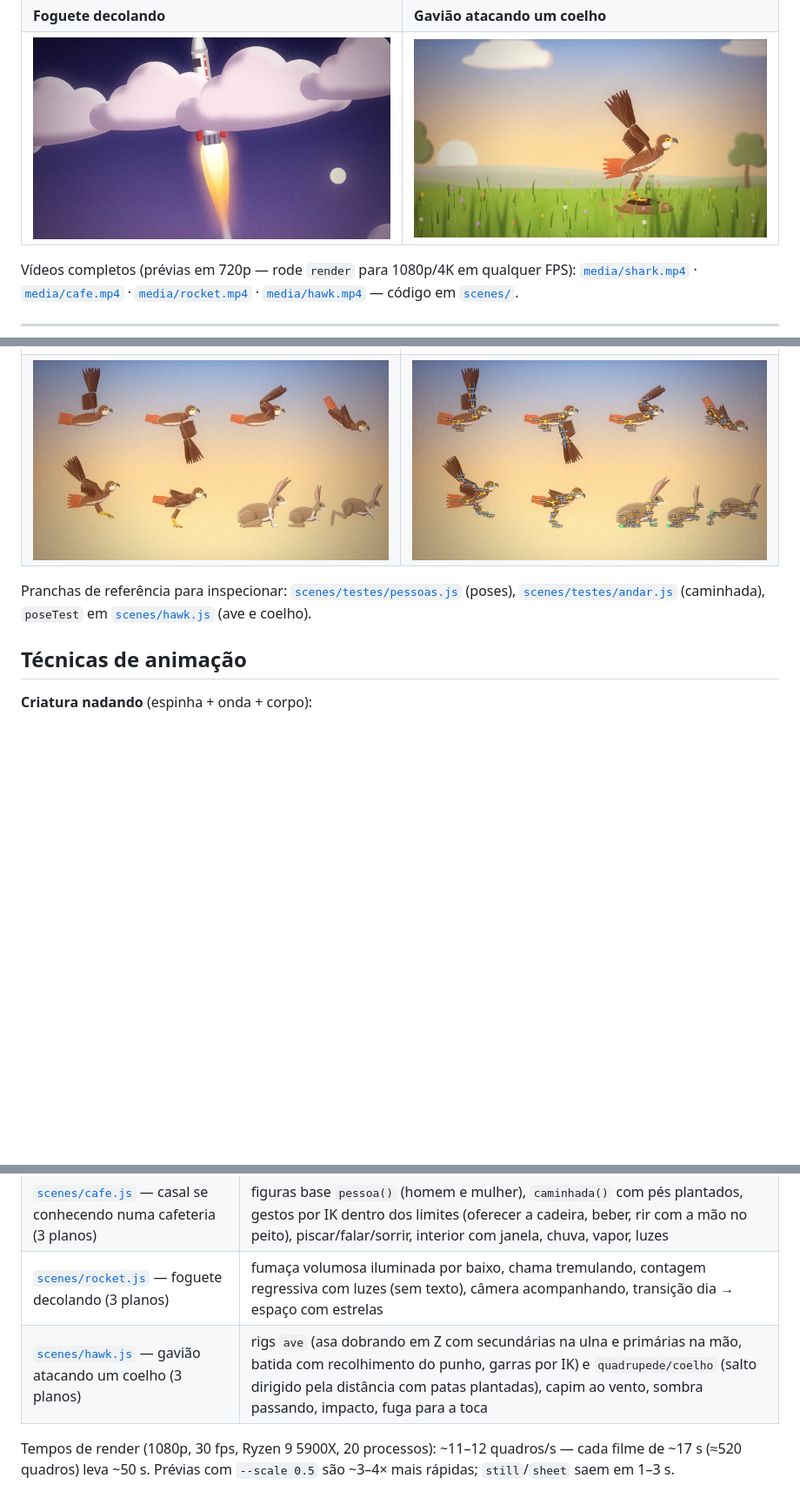
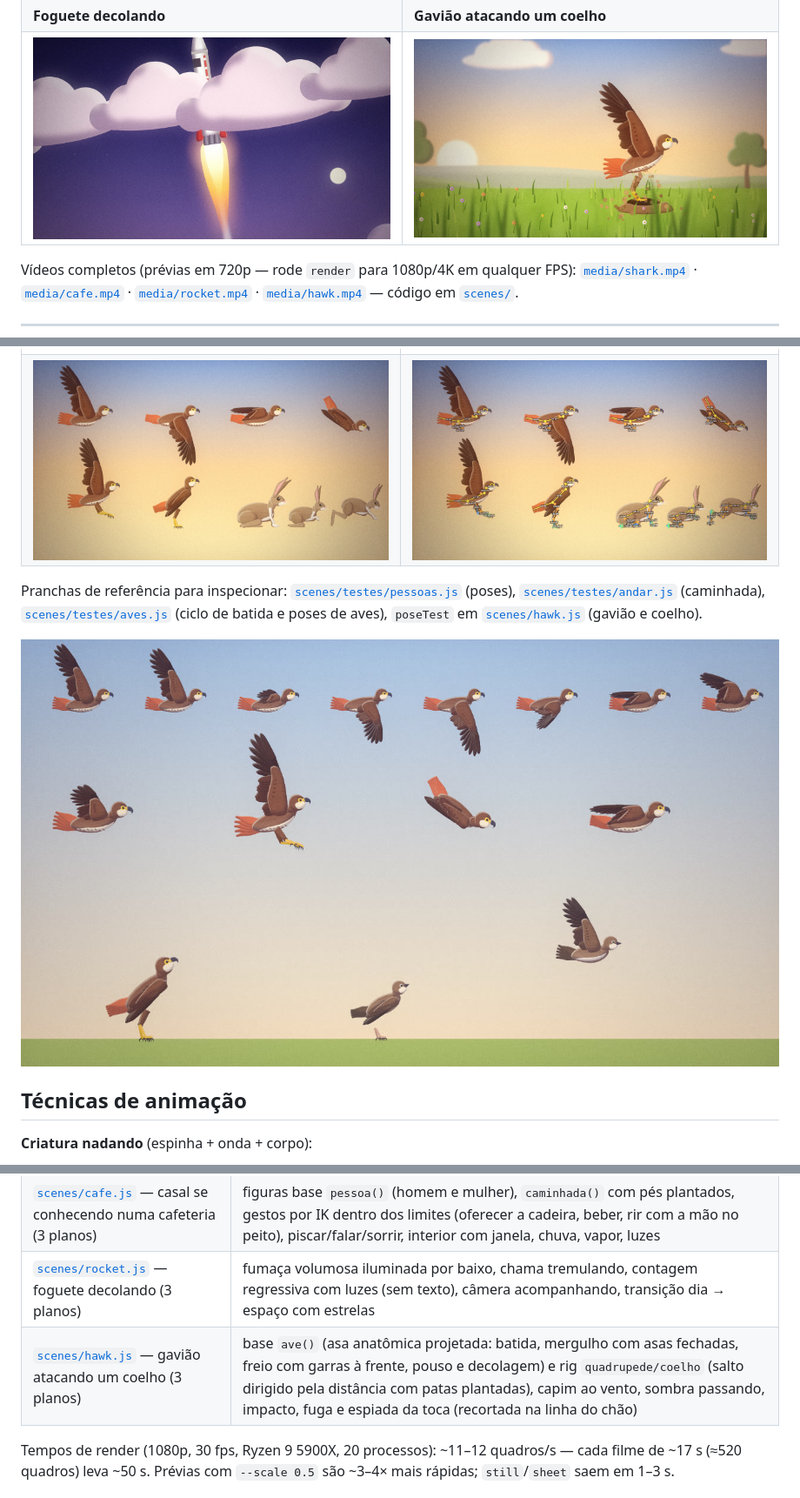
Before and after one commit to MusicMaster4/bamoonimation, a Markdown page: README.md, 3 parts joined by grey strips. Shown at 87% size. GitHub-like rendering; pictures changed too: media/animais.jpg, media/animais_rig.jpg, media/aves.jpg (added); blank space fills up the shorter version.

```diff
--- a/README.md
+++ b/README.md
@@ -323,7 +324,9 @@ rig({ name: 'cão', plan: 'quadrupede', bones: skeleton('quadrupede', { altura:
 | ![animais](media/animais.jpg) | ![animais rig](media/animais_rig.jpg) |
 
 Pranchas de referência para inspecionar: [`scenes/testes/pessoas.js`](scenes/testes/pessoas.js) (poses),
-[`scenes/testes/andar.js`](scenes/testes/andar.js) (caminhada), `poseTest` em [`scenes/hawk.js`](scenes/hawk.js) (ave e coelho).
+[`scenes/testes/andar.js`](scenes/testes/andar.js) (caminhada), [`scenes/testes/aves.js`](scenes/testes/aves.js) (ciclo de batida e poses de aves), `poseTest` em [`scenes/hawk.js`](scenes/hawk.js) (gavião e coelho).
+
+![aves](media/aves.jpg)
 
 ## Técnicas de animação
 
@@ -386,7 +389,7 @@ Quatro cenas completamente diferentes, construídas só com as primitivas do mot
 | [`scenes/shark.js`](scenes/shark.js) — tubarão caçando um peixe (3 planos) | criatura por espinha + onda, mandíbula articulada, cáusticas, raios subaquáticos, névoa azul, bolhas, motion blur, tremor de câmera |
 | [`scenes/cafe.js`](scenes/cafe.js) — casal se conhecendo numa cafeteria (3 planos) | figuras base `pessoa()` (homem e mulher), `caminhada()` com pés plantados, gestos por IK dentro dos limites (oferecer a cadeira, beber, rir com a mão no peito), piscar/falar/sorrir, interior com janela, chuva, vapor, luzes |
 | [`scenes/rocket.js`](scenes/rocket.js) — foguete decolando (3 planos) | fumaça volumosa iluminada por baixo, chama tremulando, contagem regressiva com luzes (sem texto), câmera acompanhando, transição dia → espaço com estrelas |
-| [`scenes/hawk.js`](scenes/hawk.js) — gavião atacando um coelho (3 planos) | rigs `ave` (asa dobrando em Z com secundárias na ulna e primárias na mão, batida com recolhimento do punho, garras por IK) e `quadrupede/coelho` (salto dirigido pela distância com patas plantadas), capim ao vento, sombra passando, impacto, fuga para a toca |
+| [`scenes/hawk.js`](scenes/hawk.js) — gavião atacando um coelho (3 planos) | base `ave()` (asa anatômica projetada: batida, mergulho com asas fechadas, freio com garras à frente, pouso e decolagem) e rig `quadrupede/coelho` (salto dirigido pela distância com patas plantadas), capim ao vento, sombra passando, impacto, fuga e espiada da toca (recortada na linha do chão) |
 
 Tempos de render (1080p, 30 fps, Ryzen 9 5900X, 20 processos): ~11–12 quadros/s — cada filme de ~17 s (≈520 quadros)
 leva ~50 s. Prévias com `--scale 0.5` são ~3–4× mais rápidas; `still`/`sheet` saem em 1–3 s.
```
Also changed, not shown: other parts of README.md (+2 -0 lines), AGENTS.md (+1 -1 lines), docs/ANATOMIA.md (+26 -9 lines), 6 other files.
